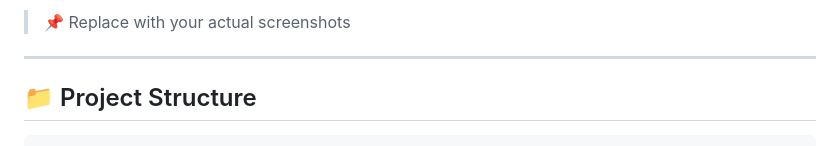
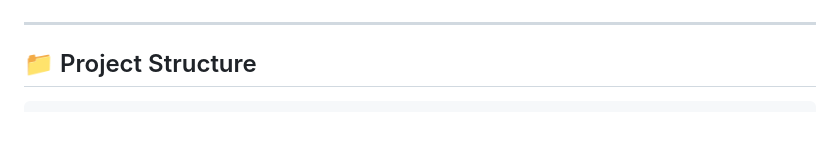
Before and after one commit to sr-exe/-ShubhDeals-Affiliate-eCommerce, a Markdown page: README.md, the part around one of its changes. Drawn GitHub-style.

```diff
--- a/README.md
+++ b/README.md
@@ -88,6 +93,5 @@ It replicates a **real-world shopping experience** with cart, checkout, wishlist
 </p>
 
-> 📌 Replace with your actual screenshots
 
 ---
 
```
Also changed, not shown: other parts of README.md (+8 -3 lines).
